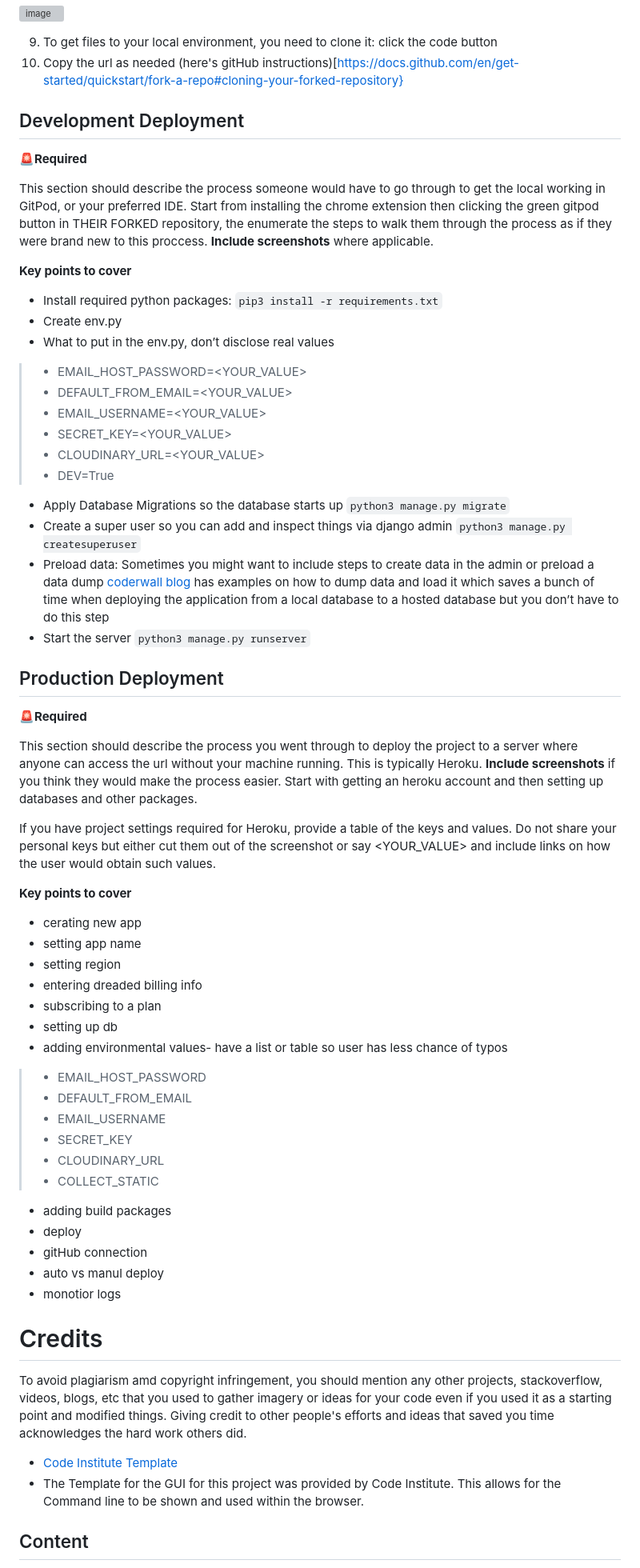
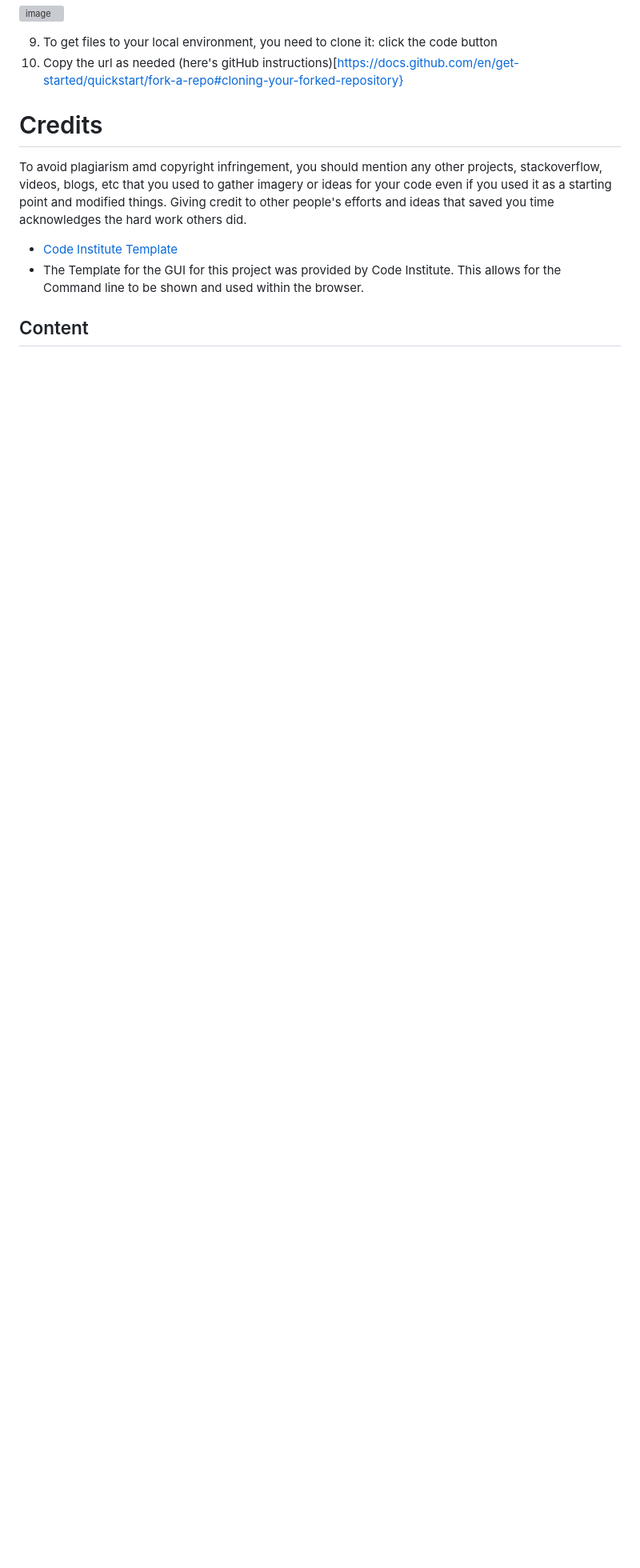
Before and after one commit to naragurgel/workout_prescription, a Markdown page: README.md, the part around one of its changes. Shown at 80% size. Rendered like a GitHub page; blank space fills up the shorter version; grey boxes are pictures that could not be loaded.

```diff
--- a/README.md
+++ b/README.md
@@ -784,58 +850,6 @@ To keep the main reposotory for this project clean, please fork the repostiory i
 
 9. To get files to your local environment, you need to clone it: click the code button
 10. Copy the url as needed (here's gitHub instructions)[https://docs.github.com/en/get-started/quickstart/fork-a-repo#cloning-your-forked-repository}
-
-
-
-## Development Deployment
-🚨**Required**
-
-This section should describe the process someone would have to go through to get the local working in GitPod, or your preferred IDE. Start from installing the chrome extension then clicking the green gitpod button in THEIR FORKED repository, the enumerate the steps to walk them through the process as if they were brand new to this proccess. **Include screenshots** where applicable.
-
-**Key points to cover**
-- Install required python packages: `pip3 install -r requirements.txt`
-- Create env.py
-- What to put in the env.py, don’t disclose real values
->  - EMAIL_HOST_PASSWORD=<YOUR_VALUE>
->  - DEFAULT_FROM_EMAIL=<YOUR_VALUE>
->  - EMAIL_USERNAME=<YOUR_VALUE>
->  - SECRET_KEY=<YOUR_VALUE>
->  - CLOUDINARY_URL=<YOUR_VALUE>
->  - DEV=True
-- Apply Database Migrations so the database starts up `python3 manage.py migrate`
-- Create a super user so you can add and inspect things via django admin  `python3 manage.py createsuperuser`
-- Preload data: Sometimes you might want to include steps to create data in the admin or preload a data dump [coderwall blog](https://coderwall.com/p/mvsoyg/django-dumpdata-and-loaddata) has examples on how to dump data and load it which saves a bunch of time when deploying the application from a local database to a hosted database but you don’t  have to do this step
-- Start the server `python3 manage.py runserver`
-
-
-## Production Deployment
-🚨**Required**
-
-This section should describe the process you went through to deploy the project to a server where anyone can access the url without your machine running. This is typically Heroku. **Include screenshots** if you think they would make the process easier. Start with getting an heroku account and then setting up databases and other packages.
-
-If you have project settings required for Heroku, provide a table of the keys and values. Do not share your personal
-keys but either cut them out of the screenshot or say <YOUR_VALUE> and include links on how the user would obtain such
-values.
-
-**Key points to cover**
-- cerating new app
-- setting app name
-- setting region
-- entering dreaded billing info
-- subscribing to a plan
-- setting up db
-- adding environmental values- have a list or table so user has less chance of typos
->  - EMAIL_HOST_PASSWORD
->  - DEFAULT_FROM_EMAIL
->  - EMAIL_USERNAME
->  - SECRET_KEY
->  - CLOUDINARY_URL
->  - COLLECT_STATIC
-- adding build packages
-- deploy
-- gitHub connection
-- auto vs manul deploy
-- monotior logs
 
 # Credits
 
```
Also changed, not shown: other parts of README.md (+88 -22 lines).
